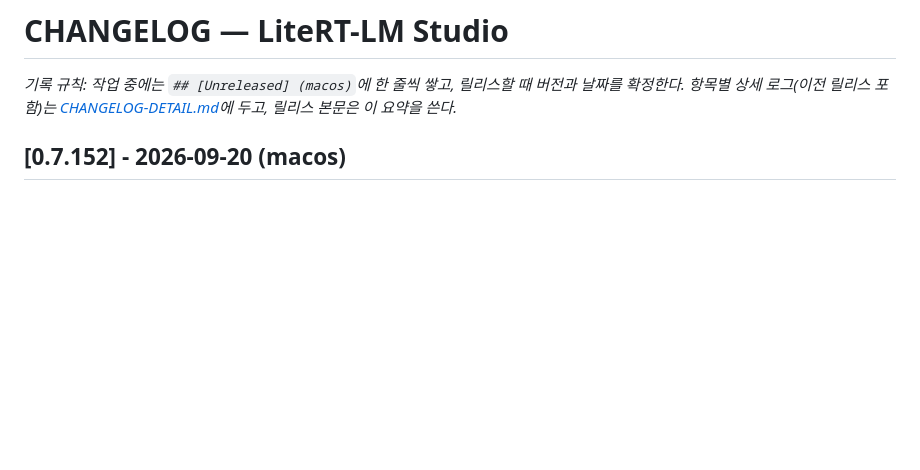
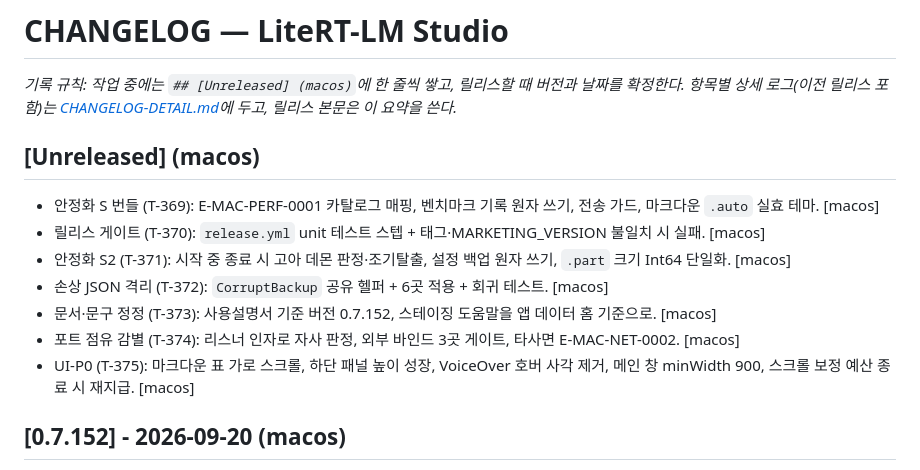
Before and after one commit to BoraSarang/LiteRT-LM-Studio, a Markdown page: docs/CHANGELOG.md, the part around the change. Rendered like a GitHub page; blank space fills up the shorter version.

```diff
--- a/docs/CHANGELOG.md
+++ b/docs/CHANGELOG.md
@@ -1,6 +1,16 @@
 # CHANGELOG — LiteRT-LM Studio
 
 _기록 규칙: 작업 중에는 `## [Unreleased] (macos)`에 한 줄씩 쌓고, 릴리스할 때 버전과 날짜를 확정한다. 항목별 상세 로그(이전 릴리스 포함)는 [CHANGELOG-DETAIL.md](CHANGELOG-DETAIL.md)에 두고, 릴리스 본문은 이 요약을 쓴다._
+
+## [Unreleased] (macos)
+
+* 안정화 S 번들 (T-369): E-MAC-PERF-0001 카탈로그 매핑, 벤치마크 기록 원자 쓰기, 전송 가드, 마크다운 `.auto` 실효 테마. [macos]
+* 릴리스 게이트 (T-370): `release.yml` unit 테스트 스텝 + 태그·MARKETING_VERSION 불일치 시 실패. [macos]
+* 안정화 S2 (T-371): 시작 중 종료 시 고아 데몬 판정·조기탈출, 설정 백업 원자 쓰기, `.part` 크기 Int64 단일화. [macos]
+* 손상 JSON 격리 (T-372): `CorruptBackup` 공유 헬퍼 + 6곳 적용 + 회귀 테스트. [macos]
+* 문서·문구 정정 (T-373): 사용설명서 기준 버전 0.7.152, 스테이징 도움말을 앱 데이터 홈 기준으로. [macos]
+* 포트 점유 감별 (T-374): 리스너 인자로 자사 판정, 외부 바인드 3곳 게이트, 타사면 E-MAC-NET-0002. [macos]
+* UI-P0 (T-375): 마크다운 표 가로 스크롤, 하단 패널 높이 성장, VoiceOver 호버 사각 제거, 메인 창 minWidth 900, 스크롤 보정 예산 종료 시 재지급. [macos]
 
 ## [0.7.152] - 2026-09-20 (macos)
 
```
Also changed, not shown: docs/CHANGELOG-DETAIL.md (+14 -0 lines), docs/TODO.md (+1 -0 lines).
